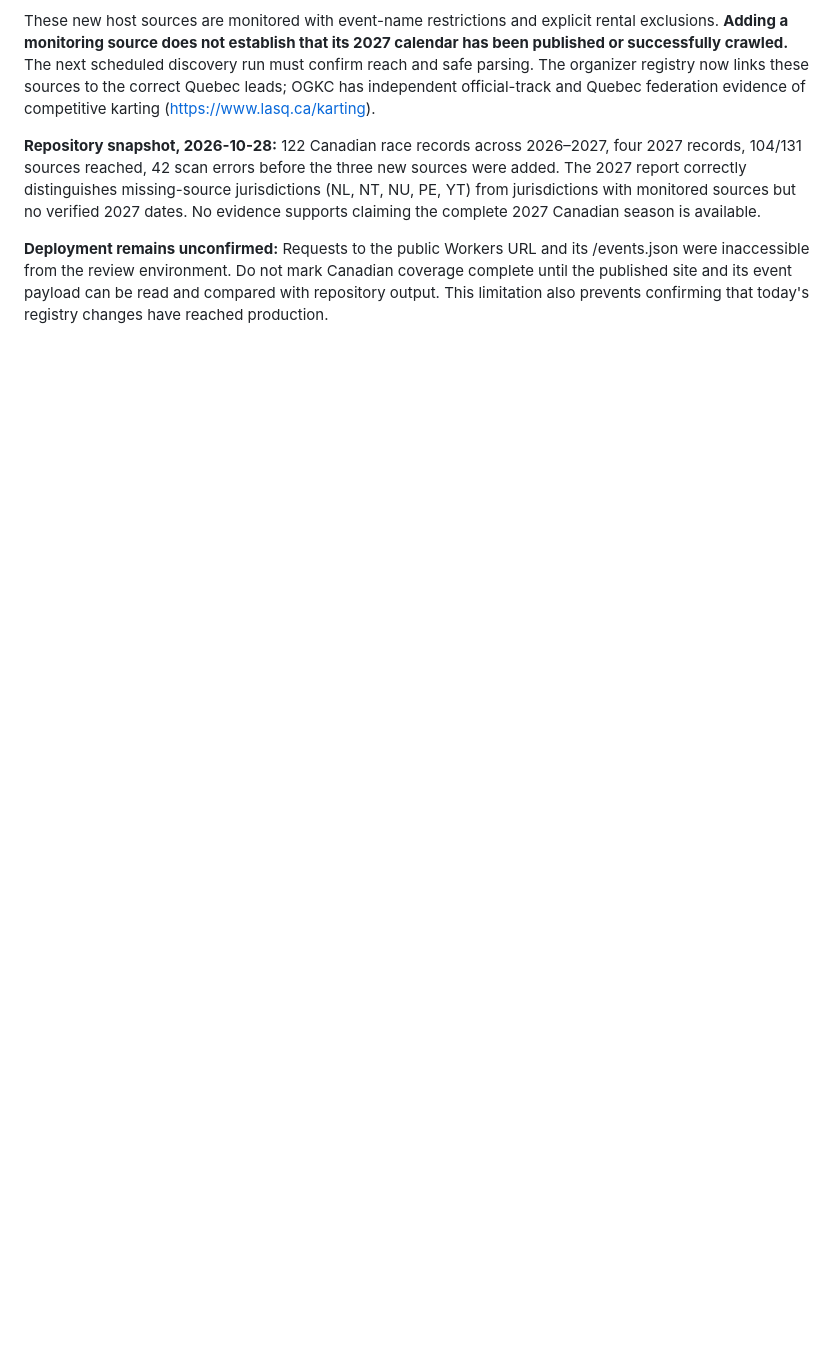
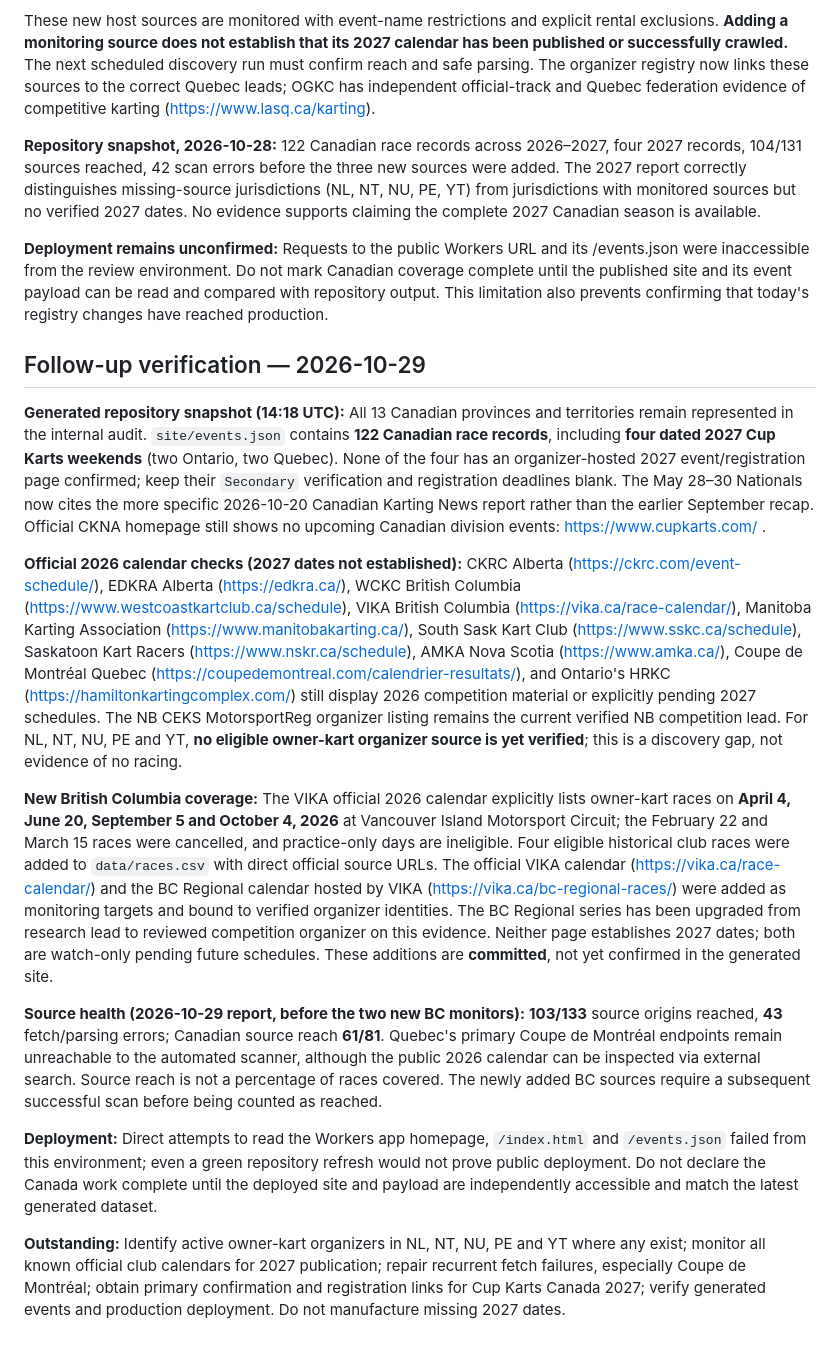
Before and after one commit to Baj002/Kart-Atlas, a Markdown page: reports/canada_2027_official_source_review_2026-10-27.md, the part around the change. GitHub-like rendering; blank space fills up the shorter version.

Commit message:
Document Oct 29 Canadian calendar verification, VIKA coverage gains and unresolved deployment

```diff
--- a/reports/canada_2027_official_source_review_2026-10-27.md
+++ b/reports/canada_2027_official_source_review_2026-10-27.md
@@ -63,3 +63,17 @@ These new host sources are monitored with event-name restrictions and explicit r
 **Repository snapshot, 2026-10-28:** 122 Canadian race records across 2026–2027, four 2027 records, 104/131 sources reached, 42 scan errors before the three new sources were added. The 2027 report correctly distinguishes missing-source jurisdictions (NL, NT, NU, PE, YT) from jurisdictions with monitored sources but no verified 2027 dates. No evidence supports claiming the complete 2027 Canadian season is available.
 
 **Deployment remains unconfirmed:** Requests to the public Workers URL and its /events.json were inaccessible from the review environment. Do not mark Canadian coverage complete until the published site and its event payload can be read and compared with repository output. This limitation also prevents confirming that today's registry changes have reached production.
+
+## Follow-up verification — 2026-10-29
+
+**Generated repository snapshot (14:18 UTC):** All 13 Canadian provinces and territories remain represented in the internal audit. `site/events.json` contains **122 Canadian race records**, including **four dated 2027 Cup Karts weekends** (two Ontario, two Quebec). None of the four has an organizer-hosted 2027 event/registration page confirmed; keep their `Secondary` verification and registration deadlines blank. The May 28–30 Nationals now cites the more specific 2026-10-20 Canadian Karting News report rather than the earlier September recap. Official CKNA homepage still shows no upcoming Canadian division events: https://www.cupkarts.com/ .
+
+**Official 2026 calendar checks (2027 dates not established):** CKRC Alberta (https://ckrc.com/event-schedule/), EDKRA Alberta (https://edkra.ca/), WCKC British Columbia (https://www.westcoastkartclub.ca/schedule), VIKA British Columbia (https://vika.ca/race-calendar/), Manitoba Karting Association (https://www.manitobakarting.ca/), South Sask Kart Club (https://www.sskc.ca/schedule), Saskatoon Kart Racers (https://www.nskr.ca/schedule), AMKA Nova Scotia (https://www.amka.ca/), Coupe de Montréal Quebec (https://coupedemontreal.com/calendrier-resultats/), and Ontario's HRKC (https://hamiltonkartingcomplex.com/) still display 2026 competition material or explicitly pending 2027 schedules. The NB CEKS MotorsportReg organizer listing remains the current verified NB competition lead. For NL, NT, NU, PE and YT, **no eligible owner-kart organizer source is yet verified**; this is a discovery gap, not evidence of no racing.
+
+**New British Columbia coverage:** The VIKA official 2026 calendar explicitly lists owner-kart races on **April 4, June 20, September 5 and October 4, 2026** at Vancouver Island Motorsport Circuit; the February 22 and March 15 races were cancelled, and practice-only days are ineligible. Four eligible historical club races were added to `data/races.csv` with direct official source URLs. The official VIKA calendar (https://vika.ca/race-calendar/) and the BC Regional calendar hosted by VIKA (https://vika.ca/bc-regional-races/) were added as monitoring targets and bound to verified organizer identities. The BC Regional series has been upgraded from research lead to reviewed competition organizer on this evidence. Neither page establishes 2027 dates; both are watch-only pending future schedules. These additions are **committed**, not yet confirmed in the generated site.
+
+**Source health (2026-10-29 report, before the two new BC monitors):** **103/133** source origins reached, **43** fetch/parsing errors; Canadian source reach **61/81**. Quebec's primary Coupe de Montréal endpoints remain unreachable to the automated scanner, although the public 2026 calendar can be inspected via external search. Source reach is not a percentage of races covered. The newly added BC sources require a subsequent successful scan before being counted as reached.
+
+**Deployment:** Direct attempts to read the Workers app homepage, `/index.html` and `/events.json` failed from this environment; even a green repository refresh would not prove public deployment. Do not declare the Canada work complete until the deployed site and payload are independently accessible and match the latest generated dataset.
+
+**Outstanding:** Identify active owner-kart organizers in NL, NT, NU, PE and YT where any exist; monitor all known official club calendars for 2027 publication; repair recurrent fetch failures, especially Coupe de Montréal; obtain primary confirmation and registration links for Cup Karts Canada 2027; verify generated events and production deployment. Do not manufacture missing 2027 dates.
```
